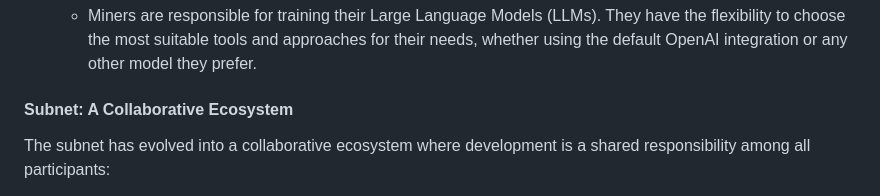
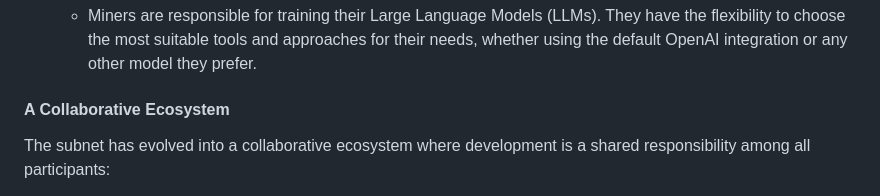
Before and after one commit to blockchain-insights/blockchain-insights-subnet, a Markdown page: README.md, the part around the change. Rendered like a GitHub page.

```diff
--- a/README.md
+++ b/README.md
@@ -62,7 +62,7 @@ Miners have transitioned from passive participants to key contributors in the ne
 6. **Model Training**:
    - Miners are responsible for training their Large Language Models (LLMs). They have the flexibility to choose the most suitable tools and approaches for their needs, whether using the default OpenAI integration or any other model they prefer.
 
-#### Subnet: A Collaborative Ecosystem
+#### A Collaborative Ecosystem
 
 The subnet has evolved into a collaborative ecosystem where development is a shared responsibility among all participants:
 
```
